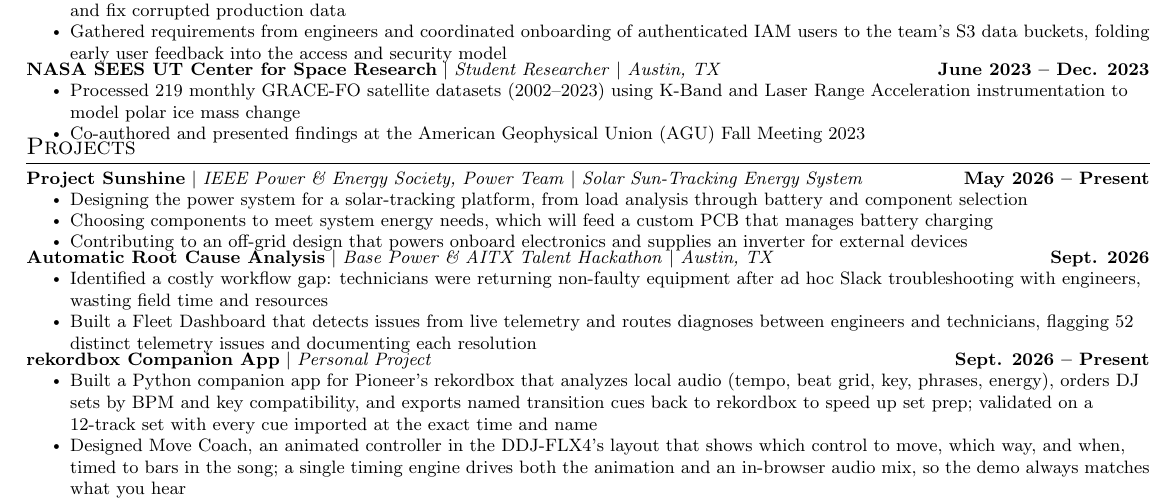
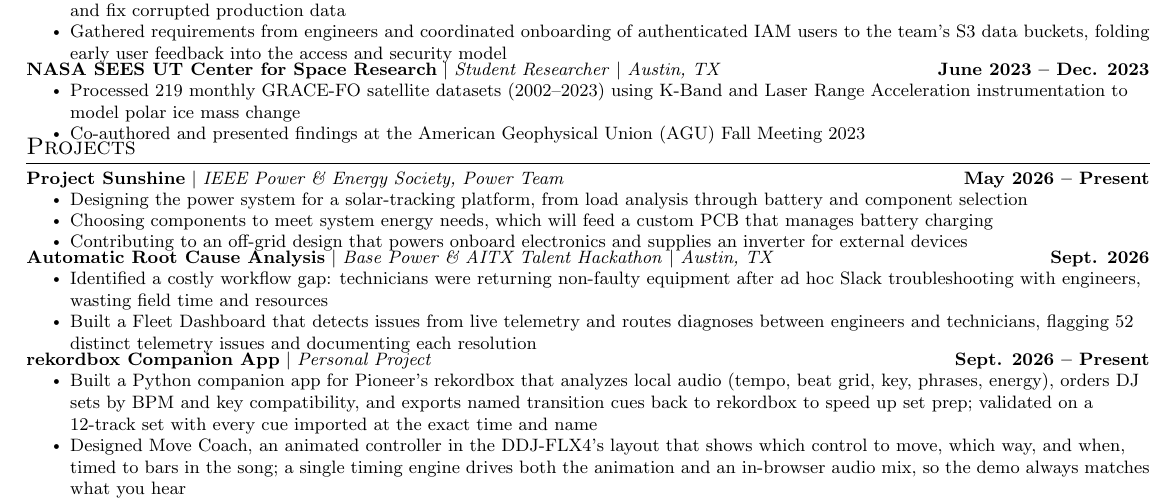
Before and after one commit to maria0406/resume, a LaTeX CV (maria_cruz_resume.tex): part of the page, cut so that both start at the same text. Compiled offline with pdfLaTeX.

Commit message:
Remove Project Sunshine subtitle
Co-Authored-By: Claude Opus 5.5 <noreply@anthropic.com>

```diff
--- a/maria_cruz_resume.tex
+++ b/maria_cruz_resume.tex
@@ -167,7 +167,7 @@
 \resumeSubHeadingListStart
 
 \resumeProjectHeading
-{\textbf{Project Sunshine} $|$ \emph{IEEE Power \& Energy Society, Power Team} $|$ \emph{Solar Sun-Tracking Energy System}}{\textbf{May 2026 -- Present}}
+{\textbf{Project Sunshine} $|$ \emph{IEEE Power \& Energy Society, Power Team}}{\textbf{May 2026 -- Present}}
 \resumeItemListStart
 \resumeItem{Designing the power system for a solar-tracking platform, from load analysis through battery and component selection}
 \resumeItem{Choosing components to meet system energy needs, which will feed a custom PCB that manages battery charging}
```
